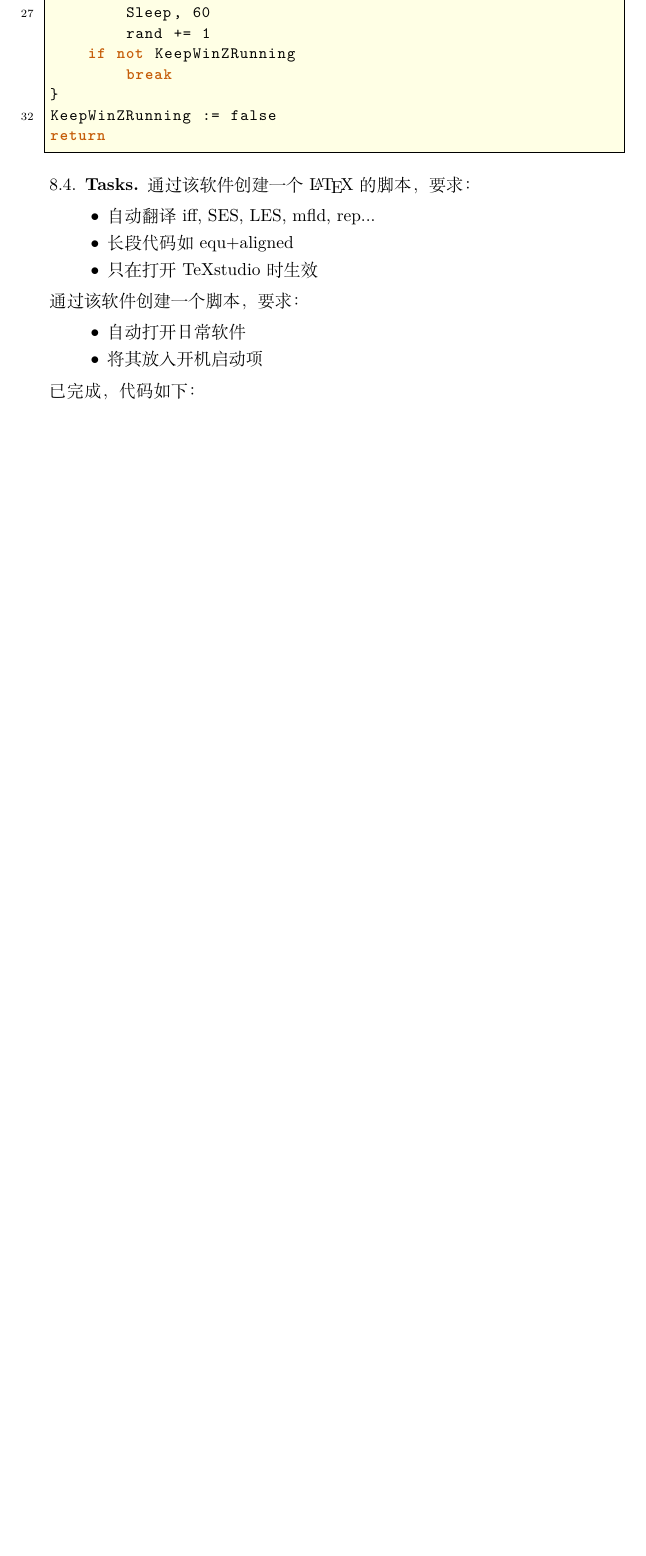
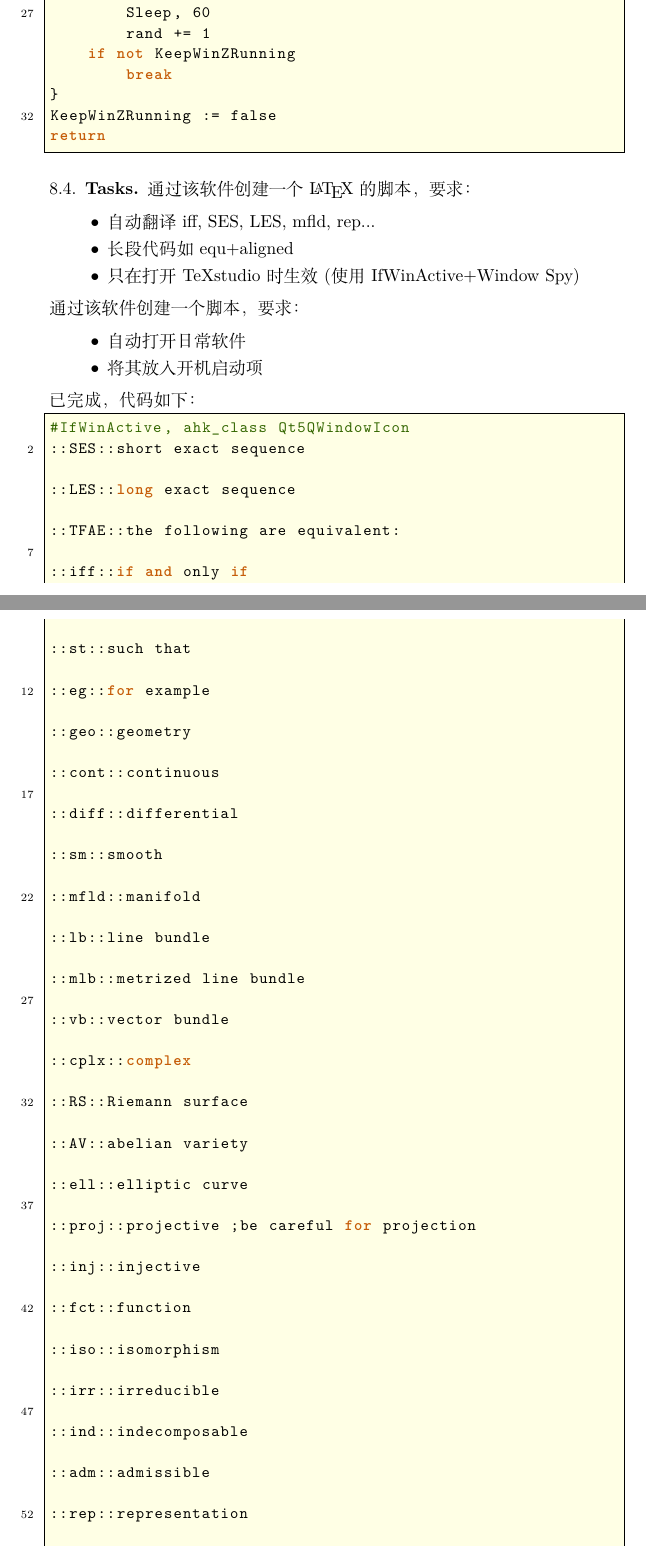
Before and after one commit to ramified/codelearning, a LaTeX paper (code.tex): part of page 12 of 13 before the commit and two parts of pages 12 and 13 of 16 after it, the two joined at a grey line, cut so that both start at the same text, the shorter picture padded with empty space. Compiled offline with XeLaTeX.

Commit message:
AHK part upload
there are still some tiny problems

```diff
--- a/code.tex
+++ b/code.tex
@@ -693,7 +693,7 @@ return
 \begin{itemize}
 	\item 自动翻译iff, SES, LES, mfld, rep...
 	\item 长段代码如equ+aligned
-	\item 只在打开TeXstudio时生效
+	\item 只在打开TeXstudio时生效(使用IfWinActive+Window Spy)
 \end{itemize}
 通过该软件创建一个脚本，要求：
 \begin{itemize}
@@ -702,3 +702,59 @@ return
 \end{itemize}
 已完成，代码如下：
 \begin{lstlisting}[numbers=left,numberstyle=\tiny,numbersep=10pt]
+#IfWinActive, ahk_class Qt5QWindowIcon
+::SES::short exact sequence
+
+::LES::long exact sequence
+
+::TFAE::the following are equivalent:
+
+::iff::if and only if
+
+::st::such that
+
+::eg::for example
+
+::geo::geometry
+
+::cont::continuous
+
+::diff::differential
+
+::sm::smooth
+
+::mfld::manifold
+
+::lb::line bundle
+
+::mlb::metrized line bundle
+
+::vb::vector bundle
+
+::cplx::complex
+
+::RS::Riemann surface
+
+::AV::abelian variety
+
+::ell::elliptic curve
+
+::proj::projective ;be careful for projection
+
+::inj::injective
+
+::fct::function
+
+::iso::isomorphism
+
+::irr::irreducible
+
+::ind::indecomposable
+
+::adm::admissible
+
+::rep::representation
+
+::Archi::Archimedean field
+
+::sign::Best wishes,`n`nXiaoxiang Zhou
```
Also changed, not shown: code.pdf, code.tex (71 more changed lines), 3 other files.
